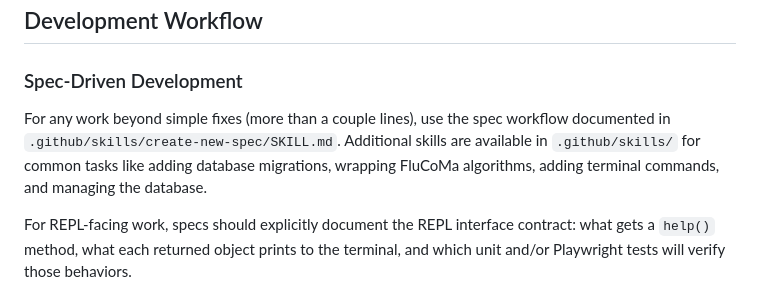
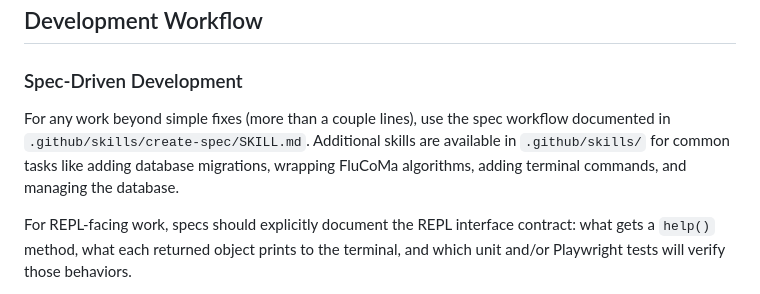
Before and after one commit to briansorahan/bounce, a Markdown page: .github/copilot-instructions.md, the part around the change. GitHub-like rendering.

```diff
--- a/.github/copilot-instructions.md
+++ b/.github/copilot-instructions.md
@@ -83,7 +83,7 @@ For detailed architecture documentation (process responsibilities, IPC protocol,
 ## Development Workflow
 
 ### Spec-Driven Development
-For any work beyond simple fixes (more than a couple lines), use the spec workflow documented in `.github/skills/create-new-spec/SKILL.md`. Additional skills are available in `.github/skills/` for common tasks like adding database migrations, wrapping FluCoMa algorithms, adding terminal commands, and managing the database.
+For any work beyond simple fixes (more than a couple lines), use the spec workflow documented in `.github/skills/create-spec/SKILL.md`. Additional skills are available in `.github/skills/` for common tasks like adding database migrations, wrapping FluCoMa algorithms, adding terminal commands, and managing the database.
 
 For REPL-facing work, specs should explicitly document the REPL interface contract: what gets a `help()` method, what each returned object prints to the terminal, and which unit and/or Playwright tests will verify those behaviors.
 
```
Also changed, not shown: .github/agents/bounce-engineer.md (+1 -1 lines), 1 other file.
